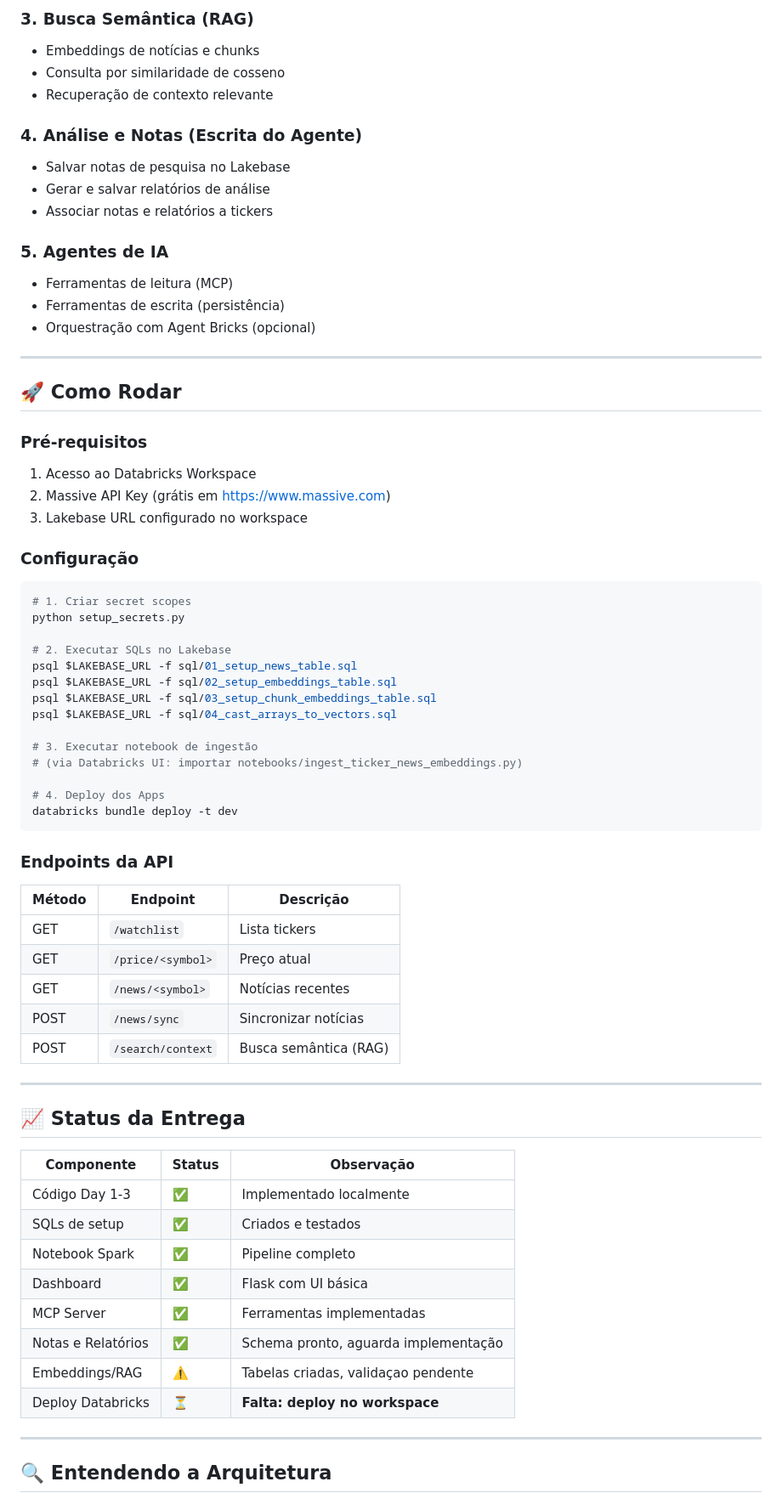
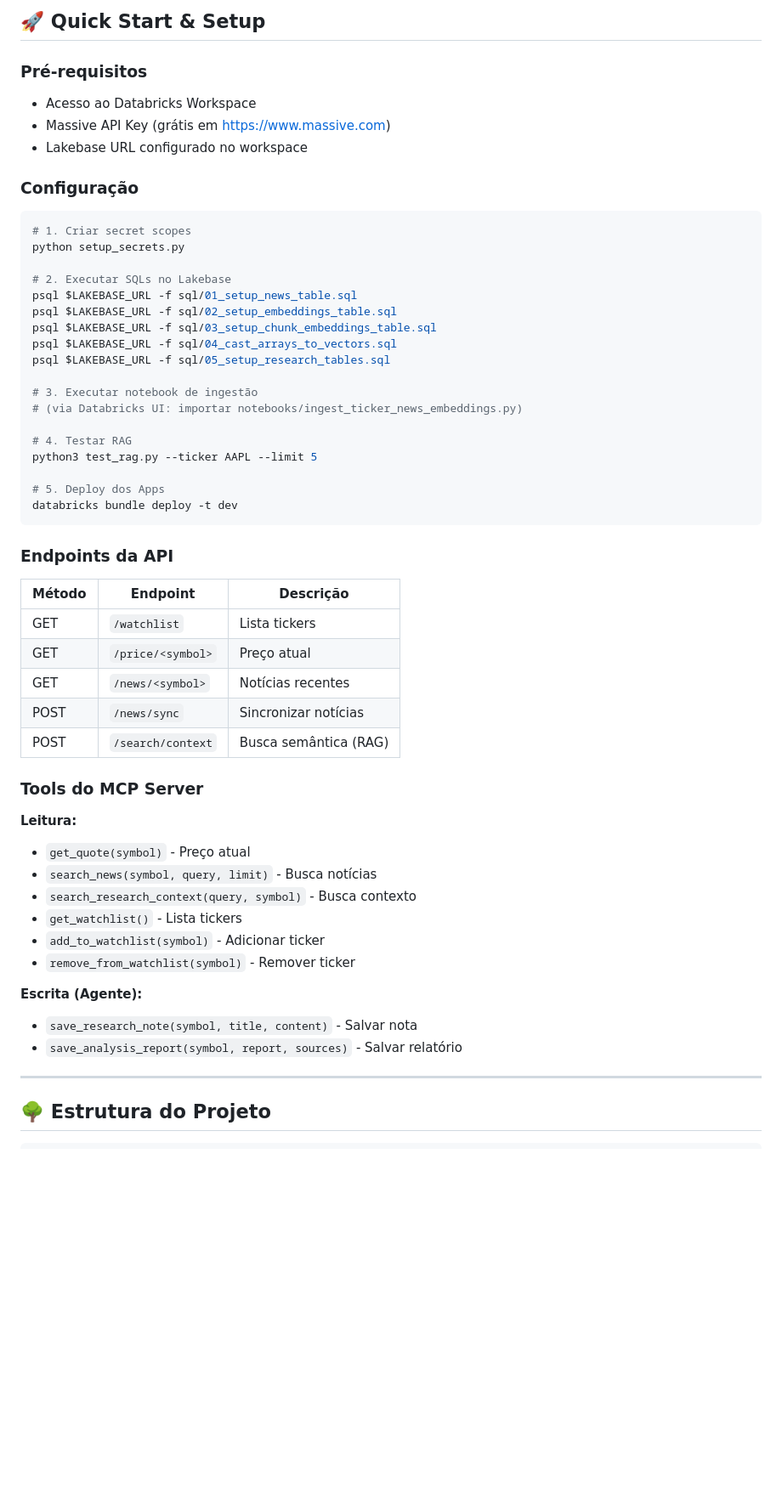
Before and after one commit to Roberton003/databricks-capstone-delivery, a Markdown page: README.md, the part around one of its changes. Shown at 85% size. Rendered like a GitHub page; blank space fills up the shorter version.

````diff
--- a/README.md
+++ b/README.md
@@ -155,30 +175,10 @@ databricks-capstone-delivery/
-### 3. Busca Semântica (RAG)
-
-- Embeddings de notícias e chunks
-- Consulta por similaridade de cosseno
-- Recuperação de contexto relevante
-
-### 4. Análise e Notas (Escrita do Agente)
-
-- Salvar notas de pesquisa no Lakebase
-- Gerar e salvar relatórios de análise
-- Associar notas e relatórios a tickers
-
-### 5. Agentes de IA
-
-- Ferramentas de leitura (MCP)
-- Ferramentas de escrita (persistência)
-- Orquestração com Agent Bricks (opcional)
-
----
-
-## 🚀 Como Rodar
+## 🚀 Quick Start & Setup
 
 ### Pré-requisitos
 
-1. Acesso ao Databricks Workspace
-2. Massive API Key (grátis em https://www.massive.com)
-3. Lakebase URL configurado no workspace
+- Acesso ao Databricks Workspace
+- Massive API Key (grátis em https://www.massive.com)
+- Lakebase URL configurado no workspace
 
 ### Configuração
 
@@ -191,11 +191,15 @@ psql $LAKEBASE_URL -f sql/01_setup_news_table.sql
 psql $LAKEBASE_URL -f sql/02_setup_embeddings_table.sql
 psql $LAKEBASE_URL -f sql/03_setup_chunk_embeddings_table.sql
 psql $LAKEBASE_URL -f sql/04_cast_arrays_to_vectors.sql
+psql $LAKEBASE_URL -f sql/05_setup_research_tables.sql
 
 # 3. Executar notebook de ingestão
 # (via Databricks UI: importar notebooks/ingest_ticker_news_embeddings.py)
 
-# 4. Deploy dos Apps
+# 4. Testar RAG
+python3 test_rag.py --ticker AAPL --limit 5
+
+# 5. Deploy dos Apps
 databricks bundle deploy -t dev
 ```
 
@@ -209,22 +213,21 @@ databricks bundle deploy -t dev
 | POST | `/news/sync` | Sincronizar notícias |
 | POST | `/search/context` | Busca semântica (RAG) |
 
----
+### Tools do MCP Server
 
-## 📈 Status da Entrega
+**Leitura:**
+- `get_quote(symbol)` - Preço atual
+- `search_news(symbol, query, limit)` - Busca notícias
+- `search_research_context(query, symbol)` - Busca contexto
+- `get_watchlist()` - Lista tickers
+- `add_to_watchlist(symbol)` - Adicionar ticker
+- `remove_from_watchlist(symbol)` - Remover ticker
 
-| Componente | Status | Observação |
-|------------|--------|------------|
-| Código Day 1-3 | ✅ | Implementado localmente |
-| SQLs de setup | ✅ | Criados e testados |
-| Notebook Spark | ✅ | Pipeline completo |
-| Dashboard | ✅ | Flask com UI básica |
-| MCP Server | ✅ | Ferramentas implementadas |
-| Notas e Relatórios | ✅ | Schema pronto, aguarda implementação |
-| Embeddings/RAG | ⚠️ | Tabelas criadas, validaçao pendente |
-| Deploy Databricks | ⏳ | **Falta: deploy no workspace** |
+**Escrita (Agente):**
+- `save_research_note(symbol, title, content)` - Salvar nota
+- `save_analysis_report(symbol, report, sources)` - Salvar relatório
 
 ---
 
-## 🔍 Entendendo a Arquitetura
+## 🌳 Estrutura do Projeto
 
````
Also changed, not shown: other parts of README.md (+149 -135 lines).
